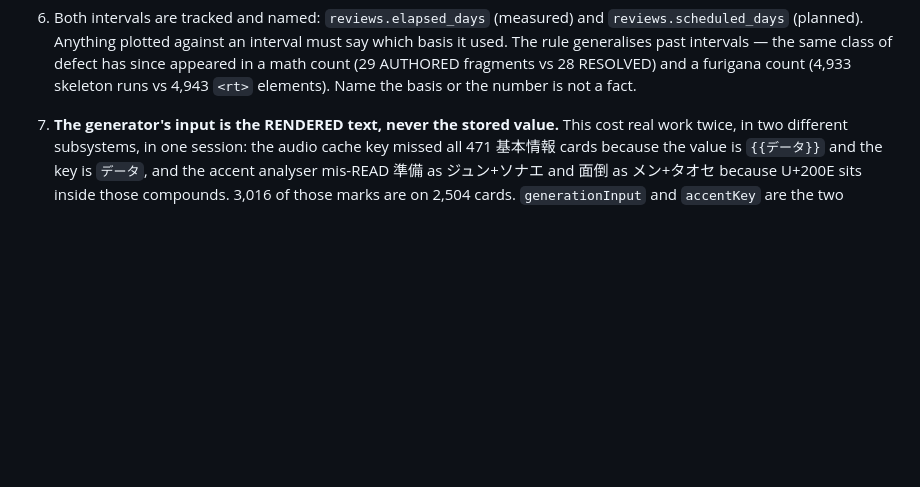
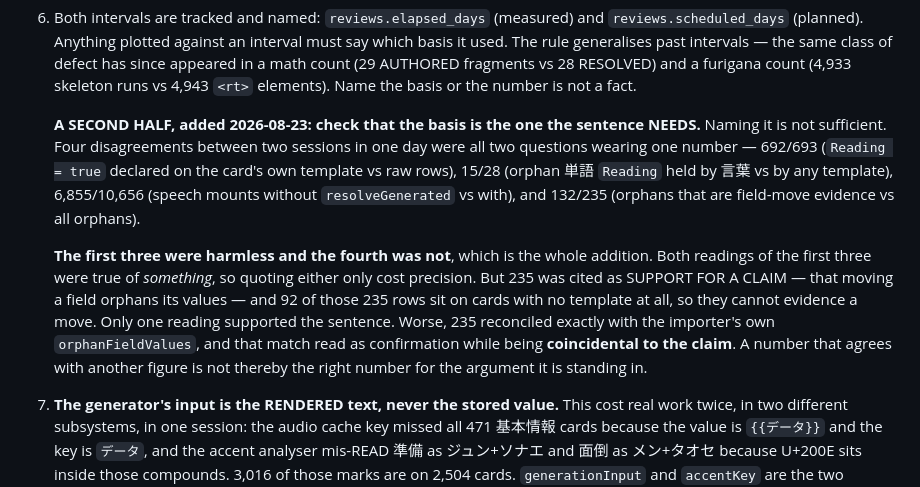
Before and after one commit to wmCmo/hashigo, a Markdown page: DECISIONS.md, the part around the change. Rendered like a GitHub page; blank space fills up the shorter version.

Commit message:
docs: 132 is the field-move evidence, not 235 — and decision 6 grows a second half
I cited 235 orphaned field values as what made B4's stage-10 note credible,
specifically because it reconciled with the importer's own orphanFieldValues. The
reviewer session caught that the reconciliation is coincidental to the claim, and
it is right. Verified here:

  all orphan rows                                    235   <- the importer's figure
    card HAS a template_id                           143
    card has NO template_id                           92   <- cannot evidence a move
  of the 143:
    field declared on some OTHER template             132   <- the actual evidence
    field id on no template at all                     11

92 of the 235 sit on cards with no template, so nothing was moved off anything. The
number supporting "moving a field orphans its values" is 132, and it breaks into 27
distinct holder<-source.field pairs summing to exactly 132.

The shape turns out to be better evidence than the total: 意味 moves in BOTH
directions — 10 単語 cards hold 言葉.意味, 7 言葉 cards hold 単語.意味 — and so do
Reading/Reference between 単語 and 漢字/New Vocab. So decision 21's editor is not
facing "cards drift outward from 単語"; it is facing arbitrary pairwise moves, 27
combinations of which already exist. Recorded as 6 templates, not the 8 the review
said — holders 6, sources 5, union 6, so no basis gives 8.

DECISION 6 GAINS A SECOND HALF, inside the existing entry rather than as a new
number: name the basis, AND check the basis is the one the sentence needs. Four
disagreements in one day were two questions wearing one number — 692/693, 15/28,
6,855/10,656, 132/235 — and the asymmetry is the lesson. The first three were
harmless because both readings were true of something. 235 was not: it was cited as
support for a claim only one reading supports, and its exact agreement with the
importer read as confirmation while being irrelevant to the argument. A number that
reconciles with another figure is not thereby the right number for the sentence it
is standing in.

Kept B4's row rather than promoting it to a heading; the reviewer agreed that is
right until the editor is actually in progress.

Co-Authored-By: Claude Opus 5 <noreply@anthropic.com>

```diff
--- a/DECISIONS.md
+++ b/DECISIONS.md
@@ -69,6 +69,24 @@ right**: it holds his verbatim reasoning and this quotes it.
    of defect has since appeared in a math count (29 AUTHORED fragments vs 28
    RESOLVED) and a furigana count (4,933 skeleton runs vs 4,943 `<rt>` elements).
    Name the basis or the number is not a fact.
+
+   **A SECOND HALF, added 2026-08-23: check that the basis is the one the sentence
+   NEEDS.** Naming it is not sufficient. Four disagreements between two sessions in
+   one day were all two questions wearing one number — 692/693 (`Reading = true`
+   declared on the card's own template vs raw rows), 15/28 (orphan 単語 `Reading`
+   held by 言葉 vs by any template), 6,855/10,656 (speech mounts without
+   `resolveGenerated` vs with), and 132/235 (orphans that are field-move evidence vs
+   all orphans).
+
+   **The first three were harmless and the fourth was not**, which is the whole
+   addition. Both readings of the first three were true of *something*, so quoting
+   either only cost precision. But 235 was cited as SUPPORT FOR A CLAIM — that
+   moving a field orphans its values — and 92 of those 235 rows sit on cards with no
+   template at all, so they cannot evidence a move. Only one reading supported the
+   sentence. Worse, 235 reconciled exactly with the importer's own
+   `orphanFieldValues`, and that match read as confirmation while being
+   **coincidental to the claim**. A number that agrees with another figure is not
+   thereby the right number for the argument it is standing in.
 7. **The generator's input is the RENDERED text, never the stored value.** This
    cost real work twice, in two different subsystems, in one session: the audio
    cache key missed all 471 基本情報 cards because the value is `{{データ}}` and
```
Also changed, not shown: NEXT.md (+1 -1 lines).
